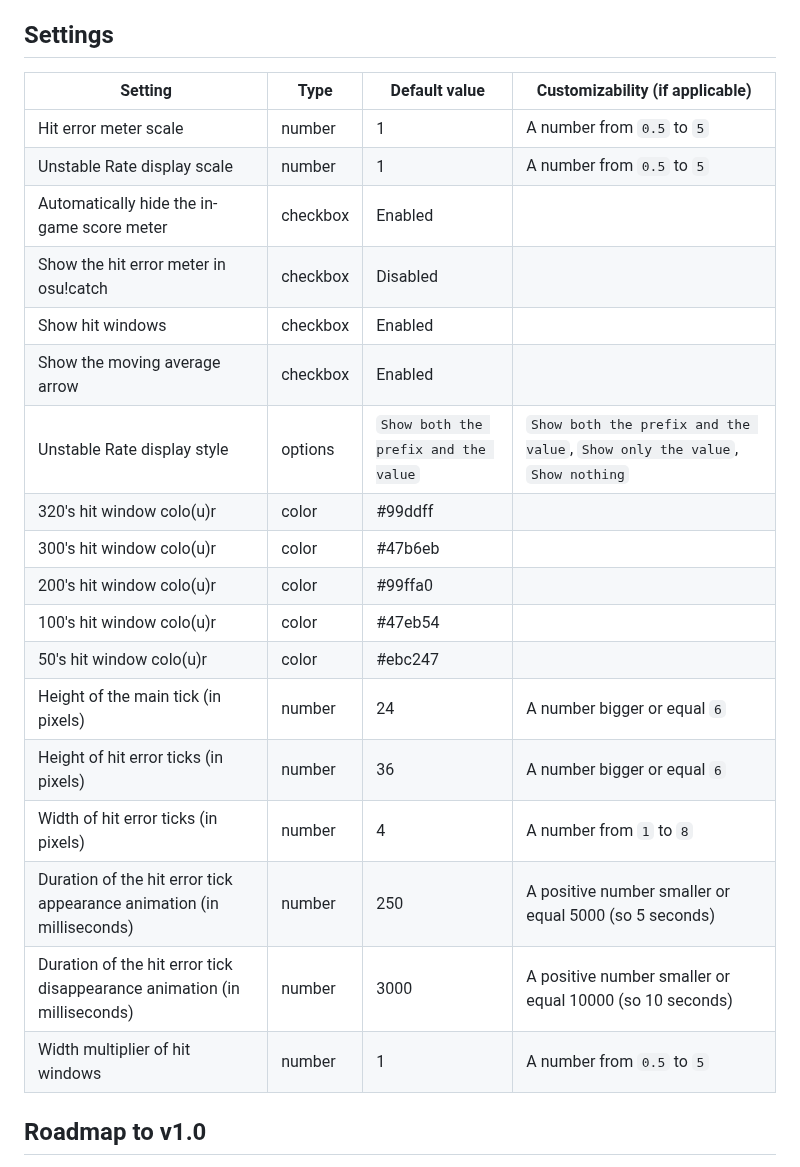
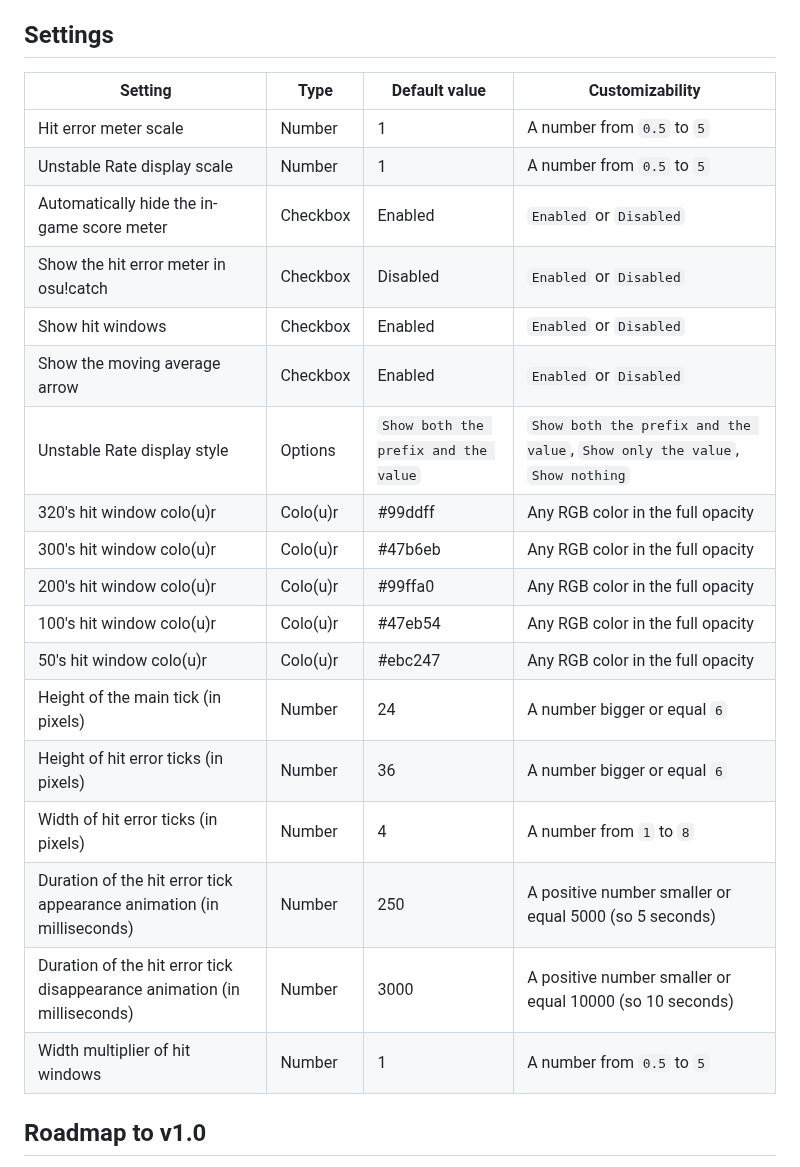
Before and after one commit to KapiWilq/HitErrorMeter, a Markdown page: README.md, the part around the change. Rendered like a GitHub page.

Commit message:
Update README (hopefully finally for now...)

```diff
--- a/README.md
+++ b/README.md
@@ -44,26 +44,26 @@
 
 ## Settings
 
-| Setting                                                                  | Type     | Default value                        | Customizability (if applicable)                                             |
+| Setting                                                                  | Type     | Default value                        | Customizability                                                             |
 | ------------------------------------------------------------------------ | -------- | ------------------------------------ | --------------------------------------------------------------------------- |
-| Hit error meter scale                                                    | number   | 1                                    | A number from `0.5` to `5`                                                  |
-| Unstable Rate display scale                                              | number   | 1                                    | A number from `0.5` to `5`                                                  |
-| Automatically hide the in-game score meter                               | checkbox | Enabled                              |                                                                             |
-| Show the hit error meter in osu!catch                                    | checkbox | Disabled                             |                                                                             |
-| Show hit windows                                                         | checkbox | Enabled                              |                                                                             |
-| Show the moving average arrow                                            | checkbox | Enabled                              |                                                                             |
-| Unstable Rate display style                                              | options  | `Show both the prefix and the value` | `Show both the prefix and the value`, `Show only the value`, `Show nothing` |
-| 320's hit window colo(u)r                                                | color    | #99ddff                              |                                                                             |
-| 300's hit window colo(u)r                                                | color    | #47b6eb                              |                                                                             |
-| 200's hit window colo(u)r                                                | color    | #99ffa0                              |                                                                             |
-| 100's hit window colo(u)r                                                | color    | #47eb54                              |                                                                             |
-| 50's hit window colo(u)r                                                 | color    | #ebc247                              |                                                                             |
-| Height of the main tick (in pixels)                                      | number   | 24                                   | A number bigger or equal `6`                                                |
-| Height of hit error ticks (in pixels)                                    | number   | 36                                   | A number bigger or equal `6`                                                |
-| Width of hit error ticks (in pixels)                                     | number   | 4                                    | A number from `1` to `8`                                                    |
-| Duration of the hit error tick appearance animation (in milliseconds)    | number   | 250                                  | A positive number smaller or equal 5000 (so 5 seconds)                      |
-| Duration of the hit error tick disappearance animation (in milliseconds) | number   | 3000                                 | A positive number smaller or equal 10000 (so 10 seconds)                    |
-| Width multiplier of hit windows                                          | number   | 1                                    | A number from `0.5` to `5`                                                  |
+| Hit error meter scale                                                    | Number   | 1                                    | A number from `0.5` to `5`                                                  |
+| Unstable Rate display scale                                              | Number   | 1                                    | A number from `0.5` to `5`                                                  |
+| Automatically hide the in-game score meter                               | Checkbox | Enabled                              | `Enabled` or `Disabled`                                                     |
+| Show the hit error meter in osu!catch                                    | Checkbox | Disabled                             | `Enabled` or `Disabled`                                                     |
+| Show hit windows                                                         | Checkbox | Enabled                              | `Enabled` or `Disabled`                                                     |
+| Show the moving average arrow                                            | Checkbox | Enabled                              | `Enabled` or `Disabled`                                                     |
+| Unstable Rate display style                                              | Options  | `Show both the prefix and the value` | `Show both the prefix and the value`, `Show only the value`, `Show nothing` |
+| 320's hit window colo(u)r                                                | Colo(u)r | #99ddff                              | Any RGB color in the full opacity                                           |
+| 300's hit window colo(u)r                                                | Colo(u)r | #47b6eb                              | Any RGB color in the full opacity                                           |
+| 200's hit window colo(u)r                                                | Colo(u)r | #99ffa0                              | Any RGB color in the full opacity                                           |
+| 100's hit window colo(u)r                                                | Colo(u)r | #47eb54                              | Any RGB color in the full opacity                                           |
+| 50's hit window colo(u)r                                                 | Colo(u)r | #ebc247                              | Any RGB color in the full opacity                                           |
+| Height of the main tick (in pixels)                                      | Number   | 24                                   | A number bigger or equal `6`                                                |
+| Height of hit error ticks (in pixels)                                    | Number   | 36                                   | A number bigger or equal `6`                                                |
+| Width of hit error ticks (in pixels)                                     | Number   | 4                                    | A number from `1` to `8`                                                    |
+| Duration of the hit error tick appearance animation (in milliseconds)    | Number   | 250                                  | A positive number smaller or equal 5000 (so 5 seconds)                      |
+| Duration of the hit error tick disappearance animation (in milliseconds) | Number   | 3000                                 | A positive number smaller or equal 10000 (so 10 seconds)                    |
+| Width multiplier of hit windows                                          | Number   | 1                                    | A number from `0.5` to `5`                                                  |
 
 ## Roadmap to v1.0
 - [X] Add support for hiding the in-game score meter (using the [Files API](https://github.com/tosuapp/tosu/wiki#files-api) and the `settings.background.dim` property)
```
